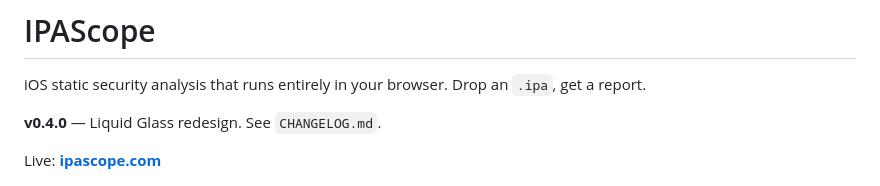
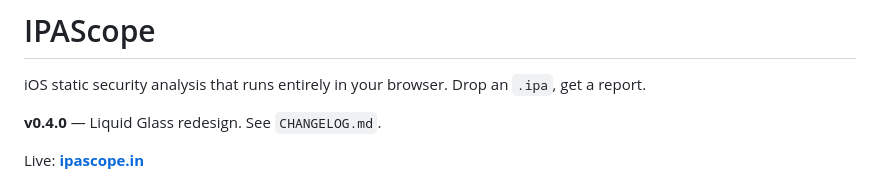
Before and after one commit to sudouday/ipascope, a Markdown page: README.md, the part around the change. Rendered like a GitHub page.

```diff
--- a/README.md
+++ b/README.md
@@ -4,7 +4,7 @@ iOS static security analysis that runs entirely in your browser. Drop an `.ipa`,
 
 **v0.4.0** — Liquid Glass redesign. See `CHANGELOG.md`.
 
-Live: **[ipascope.com](https://ipascope.in)**
+Live: **[ipascope.in](https://ipascope.in)**
 
 ![IPAScope](docs/screenshots/landing-dark.png)
 
```
